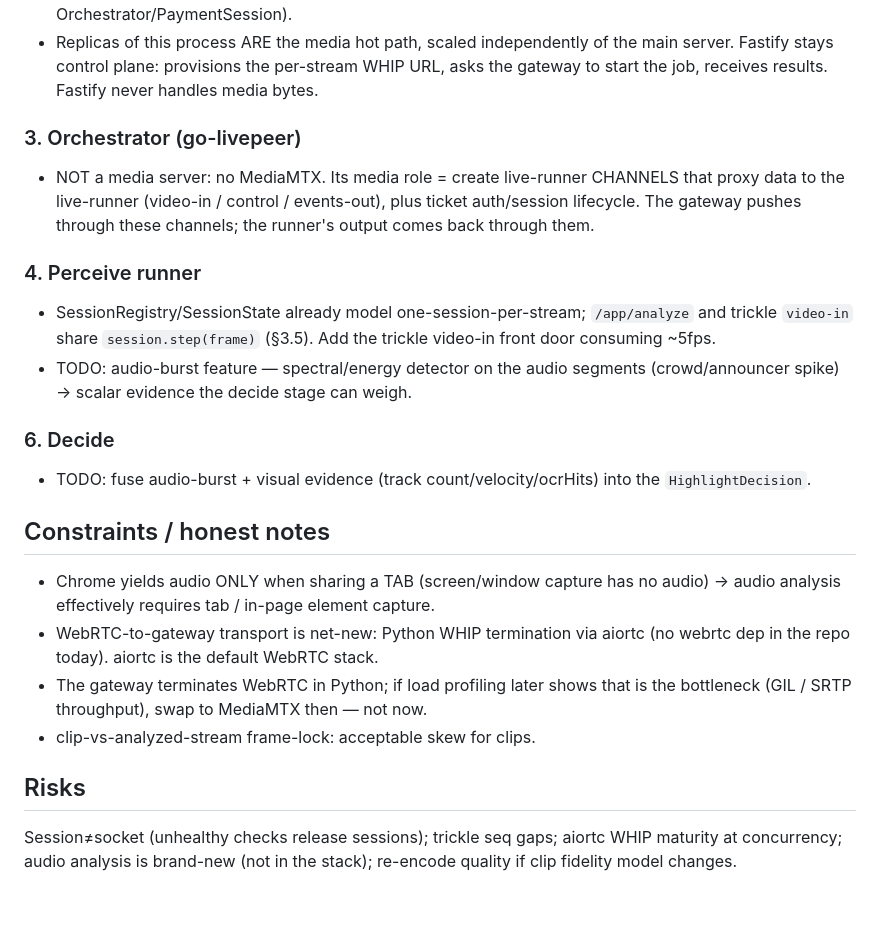
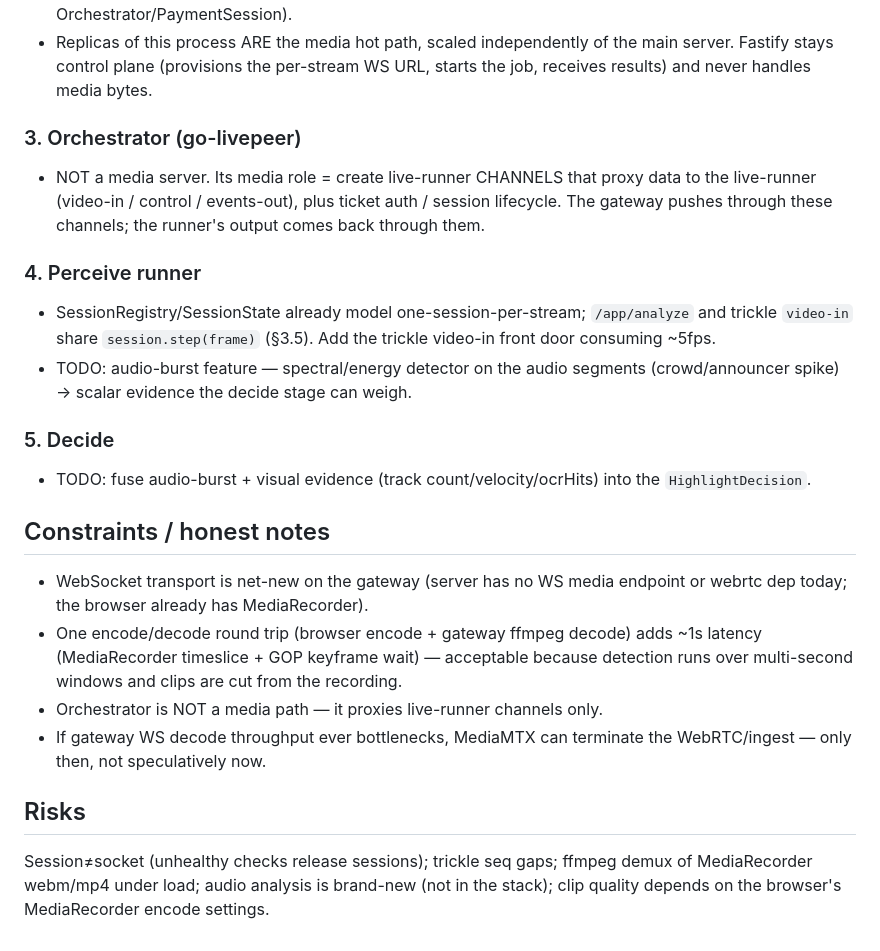
Before and after one commit to ad-astra-video/highlights.live, a Markdown page: docs/plan/07-browser-stream-rail.md, the part around one of its changes. Rendered like a GitHub page; blank space fills up the shorter version.

```diff
--- a/docs/plan/07-browser-stream-rail.md
+++ b/docs/plan/07-browser-stream-rail.md
@@ -79,14 +78,13 @@ faithful to "runner gets the stream", heaviest server work).
   `livepeer_gateway` (LiveVideoJob + Orchestrator/PaymentSession).
 - Replicas of this process ARE the media hot path, scaled independently of the
-  main server. Fastify stays control plane: provisions the per-stream WHIP URL,
-  asks the gateway to start the job, receives results. Fastify never handles
-  media bytes.
+  main server. Fastify stays control plane (provisions the per-stream WS URL,
+  starts the job, receives results) and never handles media bytes.
 
 ### 3. Orchestrator (go-livepeer)
-- NOT a media server: no MediaMTX. Its media role = create live-runner CHANNELS
-  that proxy data to the live-runner (video-in / control / events-out), plus
-  ticket auth/session lifecycle. The gateway pushes through these channels; the
-  runner's output comes back through them.
+- NOT a media server. Its media role = create live-runner CHANNELS that proxy
+  data to the live-runner (video-in / control / events-out), plus ticket auth /
+  session lifecycle. The gateway pushes through these channels; the runner's
+  output comes back through them.
 
 ### 4. Perceive runner
 - SessionRegistry/SessionState already model one-session-per-stream; `/app/analyze`
@@ -95,20 +93,21 @@ faithful to "runner gets the stream", heaviest server work).
 - TODO: audio-burst feature — spectral/energy detector on the audio segments
   (crowd/announcer spike) → scalar evidence the decide stage can weigh.
 
-### 6. Decide
+### 5. Decide
 - TODO: fuse audio-burst + visual evidence (track count/velocity/ocrHits) into the
   `HighlightDecision`.
 
 ## Constraints / honest notes
-- Chrome yields audio ONLY when sharing a TAB (screen/window capture has no
-  audio) → audio analysis effectively requires tab / in-page element capture.
-- WebRTC-to-gateway transport is net-new: Python WHIP termination via aiortc
-  (no webrtc dep in the repo today). aiortc is the default WebRTC stack.
-- The gateway terminates WebRTC in Python; if load profiling later shows that is
-  the bottleneck (GIL / SRTP throughput), swap to MediaMTX then — not now.
-- clip-vs-analyzed-stream frame-lock: acceptable skew for clips.
+- WebSocket transport is net-new on the gateway (server has no WS media endpoint
+  or webrtc dep today; the browser already has MediaRecorder).
+- One encode/decode round trip (browser encode + gateway ffmpeg decode) adds
+  ~1s latency (MediaRecorder timeslice + GOP keyframe wait) — acceptable because
+  detection runs over multi-second windows and clips are cut from the recording.
+- Orchestrator is NOT a media path — it proxies live-runner channels only.
+- If gateway WS decode throughput ever bottlenecks, MediaMTX can terminate the
+  WebRTC/ingest — only then, not speculatively now.
 
 ## Risks
-Session≠socket (unhealthy checks release sessions); trickle seq gaps; aiortc
-WHIP maturity at concurrency; audio analysis is brand-new (not in the stack);
-re-encode quality if clip fidelity model changes.
+Session≠socket (unhealthy checks release sessions); trickle seq gaps; ffmpeg
+demux of MediaRecorder webm/mp4 under load; audio analysis is brand-new (not in
+the stack); clip quality depends on the browser's MediaRecorder encode settings.
```
Also changed, not shown: other parts of docs/plan/07-browser-stream-rail.md (+44 -45 lines).
